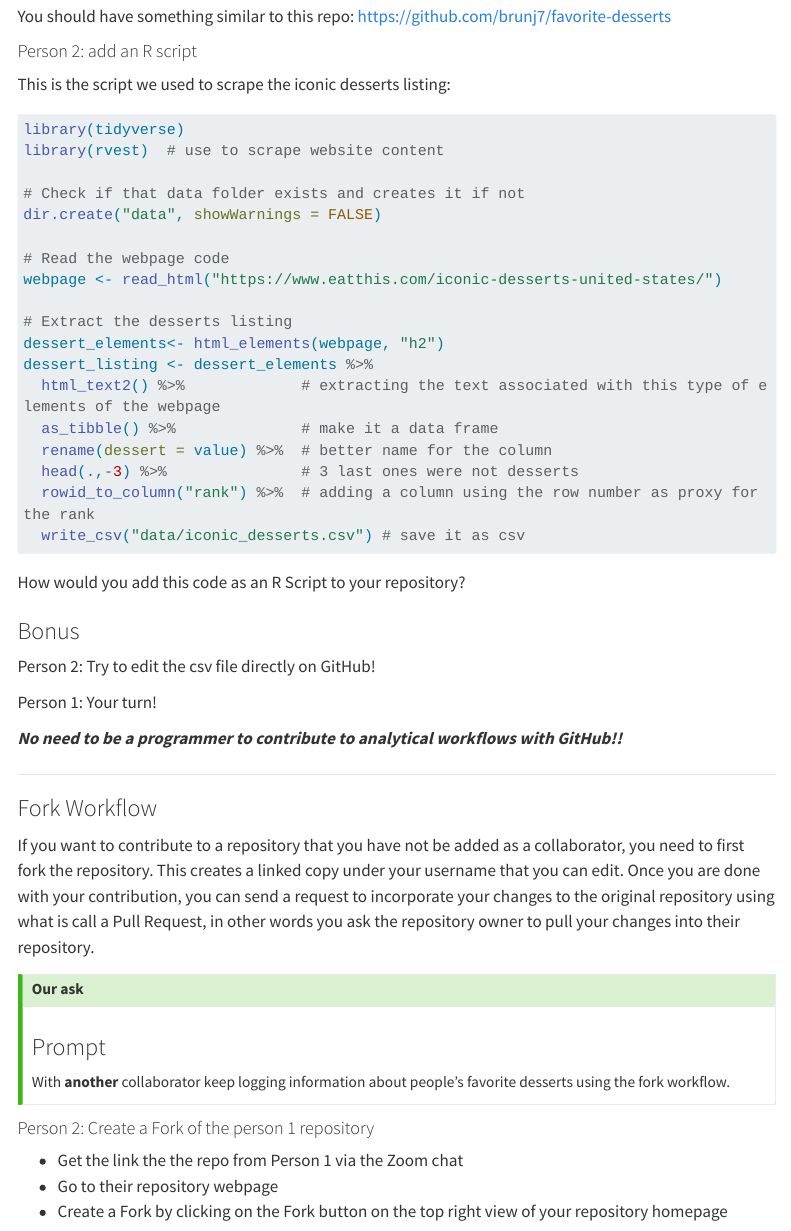
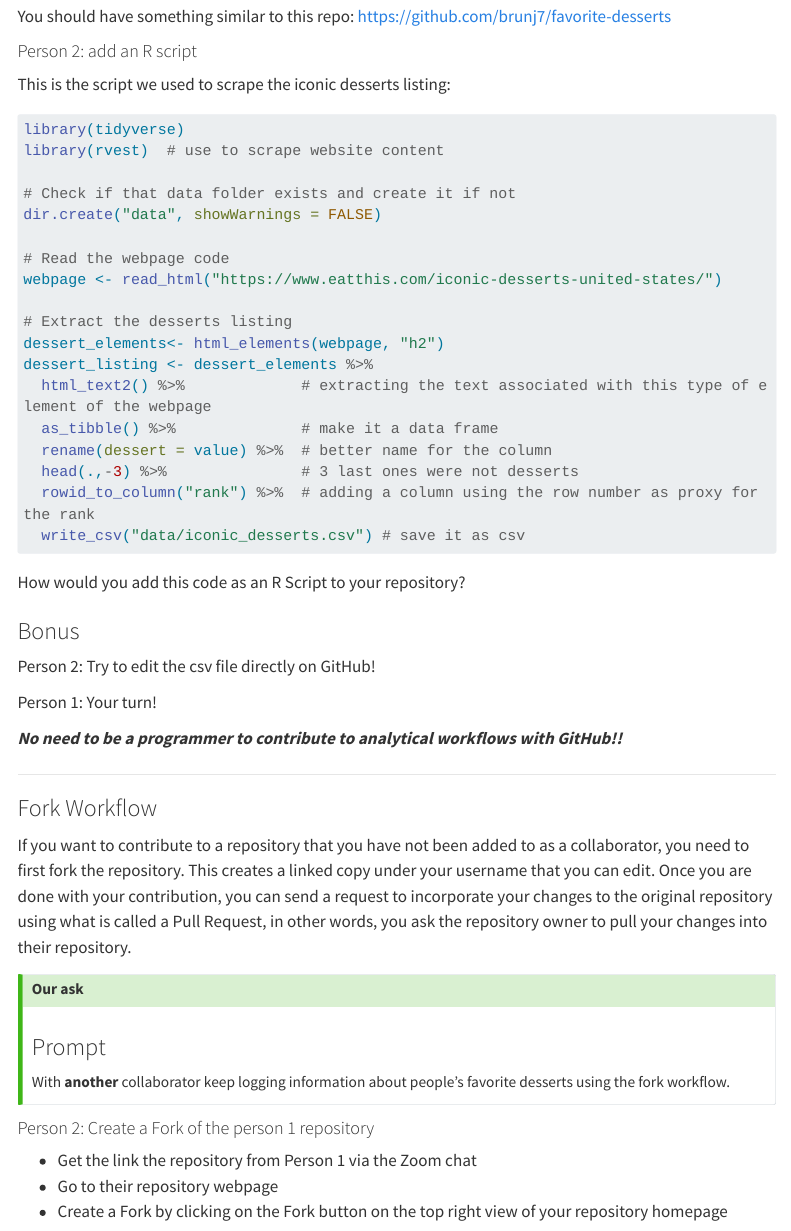
Before and after one commit to UCSB-Library-Research-Data-Services/github-4everyone, a Quarto document (handson_github_website.qmd): the page in a window 1100 px wide, from 2360 px down. Rendered offline with R 4.5, knitr and Pandoc in place of Quarto, with nearby package versions; menus at the side of the page are left out; long lines of code are wrapped.

Commit message:
more typos

```diff
--- a/handson_github_website.qmd
+++ b/handson_github_website.qmd
@@ -96,7 +96,7 @@ This is the script we used to scrape the iconic desserts listing:
 library(tidyverse)
 library(rvest)  # use to scrape website content
 
-# Check if that data folder exists and creates it if not
+# Check if that data folder exists and create it if not
 dir.create("data", showWarnings = FALSE)
 
 # Read the webpage code
@@ -105,7 +105,7 @@ webpage <- read_html("https://www.eatthis.com/iconic-desserts-united-states/")
 # Extract the desserts listing
 dessert_elements<- html_elements(webpage, "h2")
 dessert_listing <- dessert_elements %>%
-  html_text2() %>%             # extracting the text associated with this type of elements of the webpage
+  html_text2() %>%             # extracting the text associated with this type of element of the webpage
   as_tibble() %>%              # make it a data frame
   rename(dessert = value) %>%  # better name for the column
   head(.,-3) %>%               # 3 last ones were not desserts
@@ -131,7 +131,7 @@ Person 1: Your turn!
 
 ### Fork Workflow
 
-If you want to contribute to a repository that you have not be added as a collaborator, you need to first fork the repository. This creates a linked copy under your username that you can edit. Once you are done with your contribution, you can send a request to incorporate your changes to the original repository using what is call a Pull Request, in other words you ask the repository owner to pull your changes into their repository.
+If you want to contribute to a repository that you have not been added to as a collaborator, you need to first fork the repository. This creates a linked copy under your username that you can edit. Once you are done with your contribution, you can send a request to incorporate your changes to the original repository using what is called a Pull Request, in other words, you ask the repository owner to pull your changes into their repository.
 
 
 ::: {.callout-tip}
@@ -149,7 +149,7 @@ With **another** collaborator keep logging information about people's favorite d
 
 #### Person 2: Create a Fork of the person 1 repository
 
-- Get the link the the repo from Person 1 via the Zoom chat
+- Get the link the repository from Person 1 via the Zoom chat
 - Go to their repository webpage
 - Create a Fork by clicking on the Fork button on the top right view of your repository homepage
 
```
